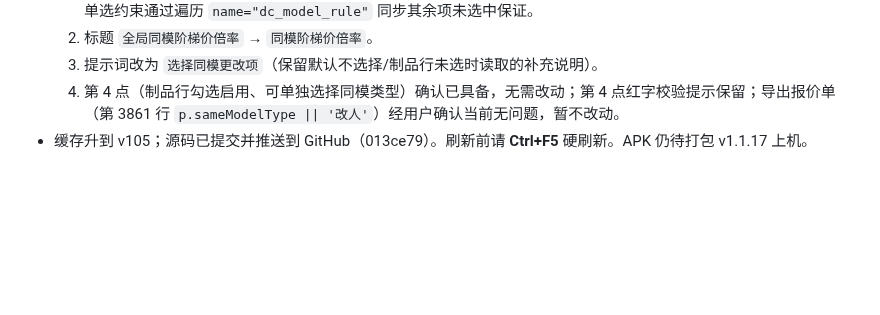
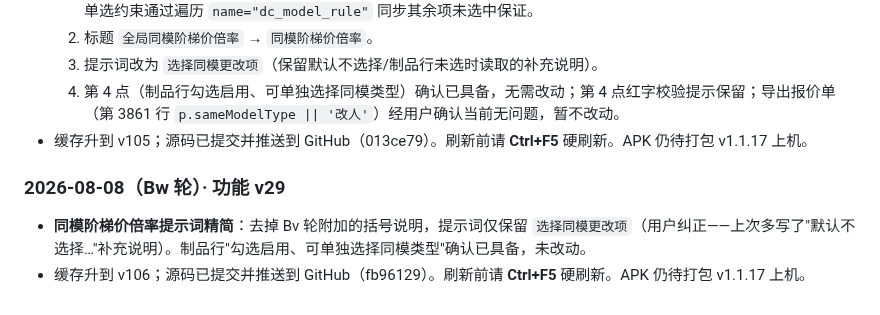
Before and after one commit to Quella-x/Quella-x-workbench, a Markdown page: 版本历史.md, the part around the change. Rendered like a GitHub page; blank space fills up the shorter version.

Commit message:
Bw轮：追加版本历史与记忆

```diff
--- a/版本历史.md
+++ b/版本历史.md
@@ -645,3 +645,8 @@
   3. 提示词改为 `选择同模更改项`（保留默认不选择/制品行未选时读取的补充说明）。
   4. 第 4 点（制品行勾选启用、可单独选择同模类型）确认已具备，无需改动；第 4 点红字校验提示保留；导出报价单（第 3861 行 `p.sameModelType || '改人'`）经用户确认当前无问题，暂不改动。
 - 缓存升到 v105；源码已提交并推送到 GitHub（013ce79）。刷新前请 **Ctrl+F5** 硬刷新。APK 仍待打包 v1.1.17 上机。
+
+### 2026-08-08（Bw 轮）· 功能 v29
+
+- **同模阶梯价倍率提示词精简**：去掉 Bv 轮附加的括号说明，提示词仅保留 `选择同模更改项`（用户纠正——上次多写了"默认不选择…"补充说明）。制品行"勾选启用、可单独选择同模类型"确认已具备，未改动。
+- 缓存升到 v106；源码已提交并推送到 GitHub（fb96129）。刷新前请 **Ctrl+F5** 硬刷新。APK 仍待打包 v1.1.17 上机。
```
